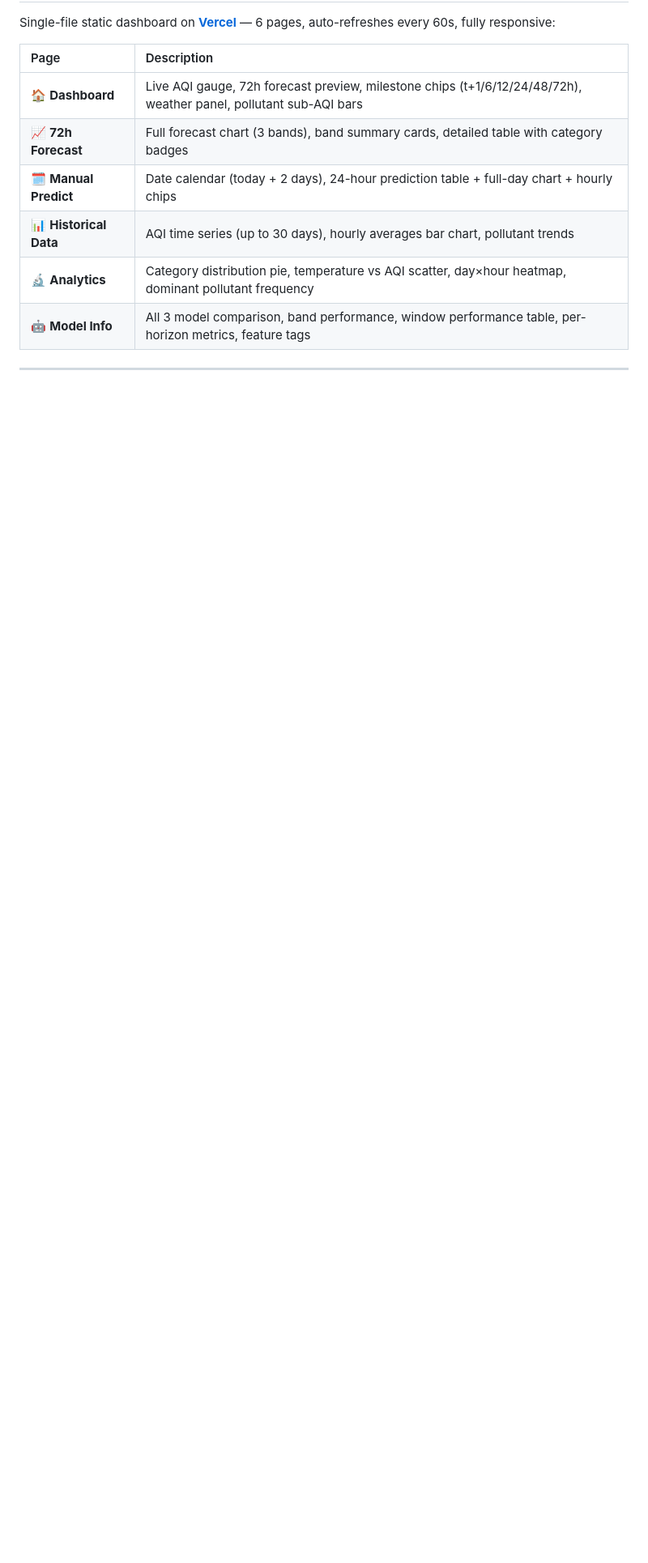
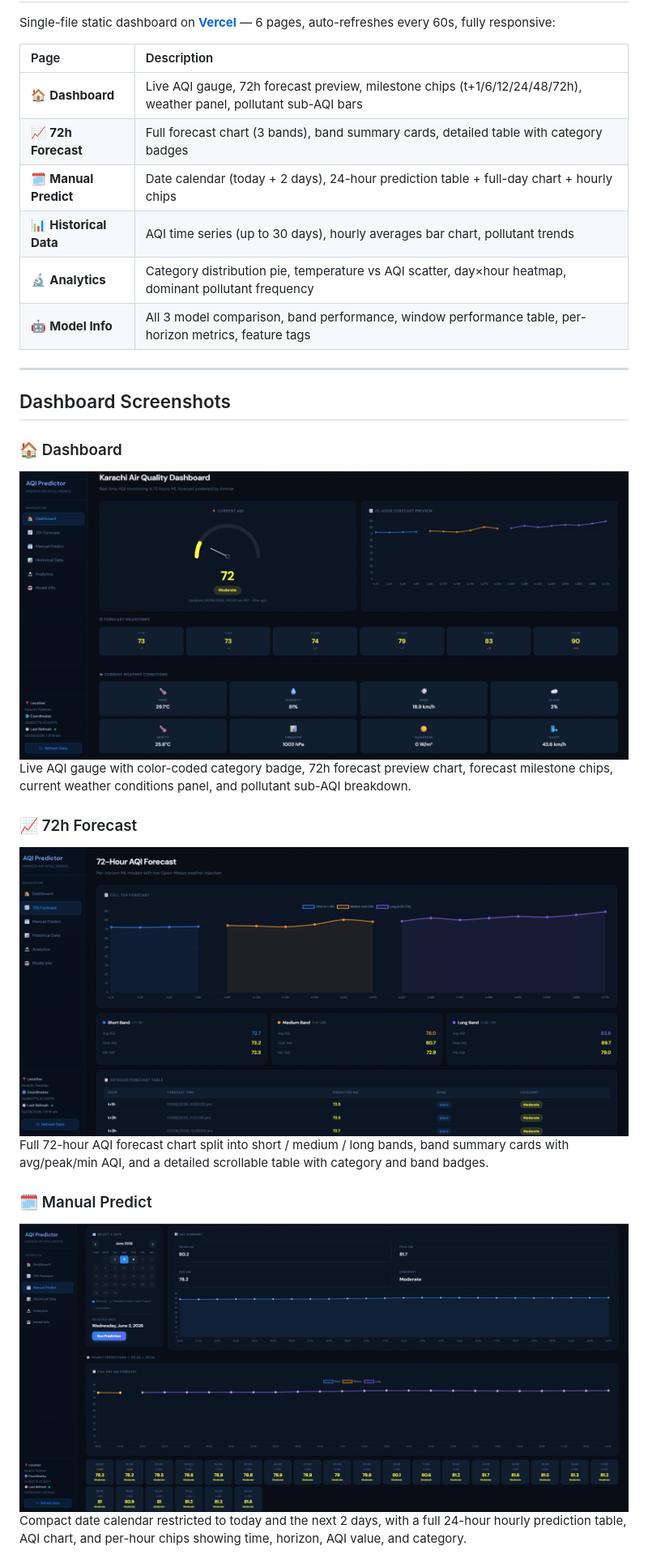
Before and after one commit to Muhammad-Ammar-Anwar/AirQualityIndexPredictor, a Markdown page: README.md, the part around one of its changes. Shown at 81% size. Drawn GitHub-style; pictures changed too: Frontend Pictures/72h Forecast.png (added), Frontend Pictures/Dashboard.png (added), Frontend Pictures/Manual Predict.png (added); blank space fills up the shorter version.

Commit message:
Added Pictures on Readme.md file

```diff
--- a/README.md
+++ b/README.md
@@ -252,3 +252,17 @@ Single-file static dashboard on **[Vercel](https://air-quality-index-predictor.v
 
 ---
 
+## Dashboard Screenshots
+
+### 🏠 Dashboard
+![Dashboard](Frontend%20Pictures/Dashboard.png)
+Live AQI gauge with color-coded category badge, 72h forecast preview chart, forecast milestone chips, current weather conditions panel, and pollutant sub-AQI breakdown.
+
+### 📈 72h Forecast
+![72h Forecast](Frontend%20Pictures/72h%20Forecast.png)
+Full 72-hour AQI forecast chart split into short / medium / long bands, band summary cards with avg/peak/min AQI, and a detailed scrollable table with category and band badges.
+
+### 🗓️ Manual Predict
+![Manual Predict](Frontend%20Pictures/Manual%20Predict.png)
+Compact date calendar restricted to today and the next 2 days, with a full 24-hour hourly prediction table, AQI chart, and per-hour chips showing time, horizon, AQI value, and category.
+
```
Also changed, not shown: other parts of README.md (+14 -0 lines), Frontend Pictures/Analytics.png (added), Frontend Pictures/Historical Data.png (added), Frontend Pictures/Model Info.png (added), 2 other files.
